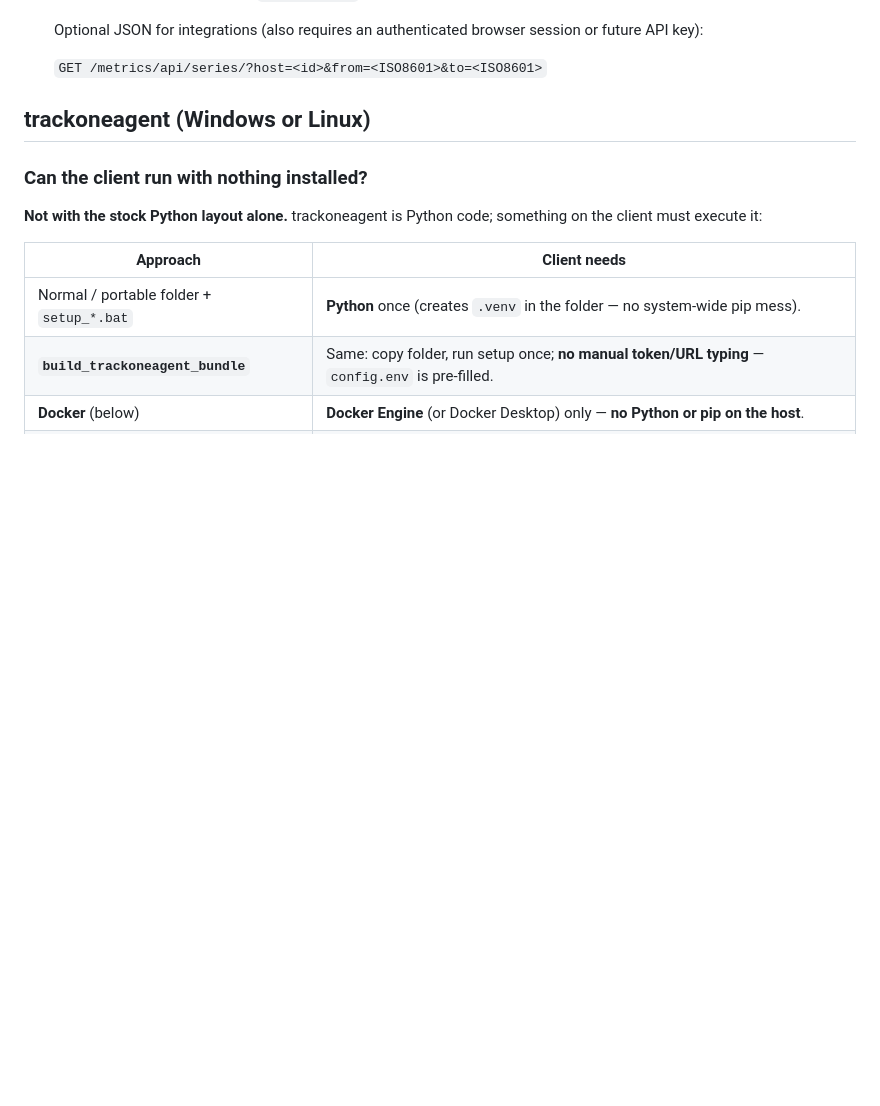
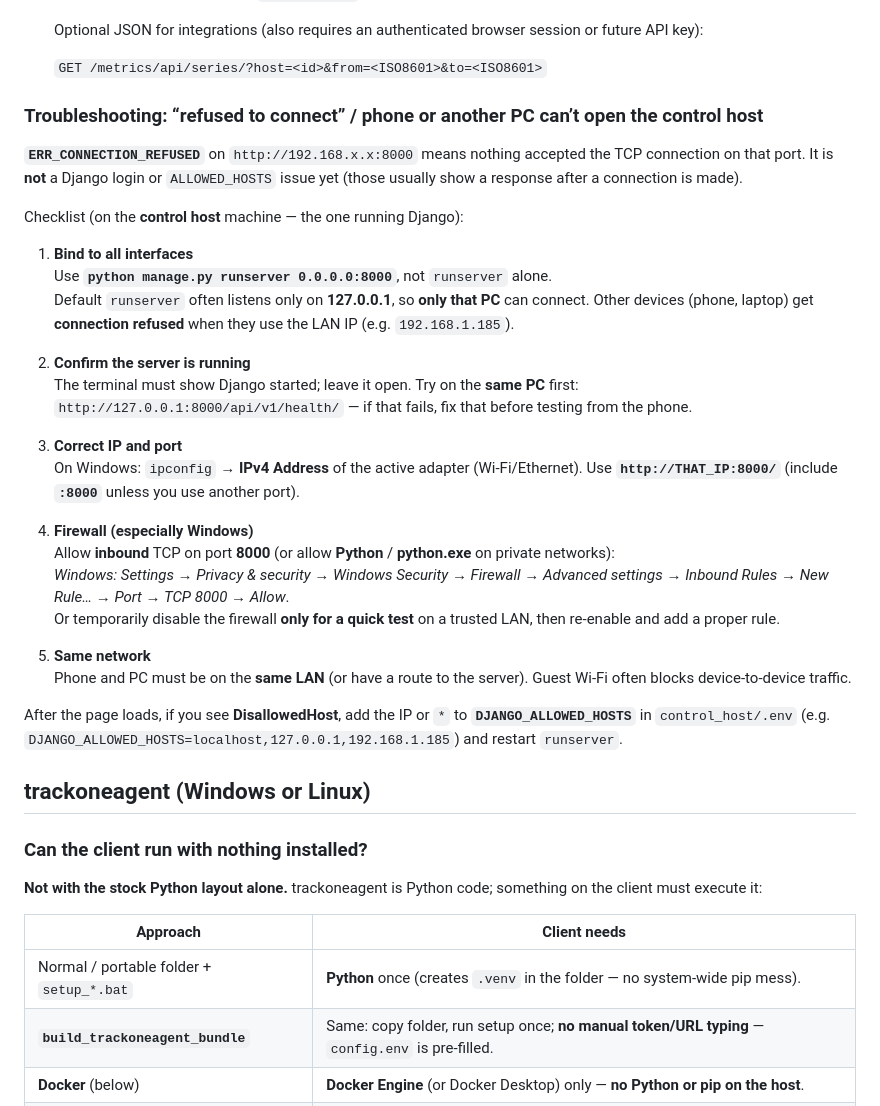
Before and after one commit to Pares11804/trackone, a Markdown page: README.md, the part around the change. Drawn GitHub-style; blank space fills up the shorter version.

Commit message:
Add troubleshooting section to README.md for resolving 'ERR_CONNECTION_REFUSED' issues when accessing the control host. Include detailed steps for binding to all interfaces, confirming server status, checking IP and port, adjusting firewall settings, and ensuring devices are on the same network.

```diff
--- a/README.md
+++ b/README.md
@@ -176,6 +176,32 @@ The control host is standard Django + PostgreSQL; **Windows works** the same way
    Optional JSON for integrations (also requires an authenticated browser session or future API key):
 
    `GET /metrics/api/series/?host=<id>&from=<ISO8601>&to=<ISO8601>`
+
+### Troubleshooting: “refused to connect” / phone or another PC can’t open the control host
+
+**`ERR_CONNECTION_REFUSED`** on `http://192.168.x.x:8000` means nothing accepted the TCP connection on that port. It is **not** a Django login or `ALLOWED_HOSTS` issue yet (those usually show a response after a connection is made).
+
+Checklist (on the **control host** machine — the one running Django):
+
+1. **Bind to all interfaces**
+   Use **`python manage.py runserver 0.0.0.0:8000`**, not `runserver` alone.
+   Default `runserver` often listens only on **127.0.0.1**, so **only that PC** can connect. Other devices (phone, laptop) get **connection refused** when they use the LAN IP (e.g. `192.168.1.185`).
+
+2. **Confirm the server is running**
+   The terminal must show Django started; leave it open. Try on the **same PC** first: `http://127.0.0.1:8000/api/v1/health/` — if that fails, fix that before testing from the phone.
+
+3. **Correct IP and port**
+   On Windows: `ipconfig` → **IPv4 Address** of the active adapter (Wi‑Fi/Ethernet). Use **`http://THAT_IP:8000/`** (include **`:8000`** unless you use another port).
+
+4. **Firewall (especially Windows)**
+   Allow **inbound** TCP on port **8000** (or allow **Python** / **python.exe** on private networks):
+   *Windows:* *Settings → Privacy & security → Windows Security → Firewall → Advanced settings → Inbound Rules → New Rule… → Port → TCP 8000 → Allow*.
+   Or temporarily disable the firewall **only for a quick test** on a trusted LAN, then re-enable and add a proper rule.
+
+5. **Same network**
+   Phone and PC must be on the **same LAN** (or have a route to the server). Guest Wi‑Fi often blocks device-to-device traffic.
+
+After the page loads, if you see **DisallowedHost**, add the IP or `*` to **`DJANGO_ALLOWED_HOSTS`** in `control_host/.env` (e.g. `DJANGO_ALLOWED_HOSTS=localhost,127.0.0.1,192.168.1.185`) and restart `runserver`.
 
 ## trackoneagent (Windows or Linux)
 
```
